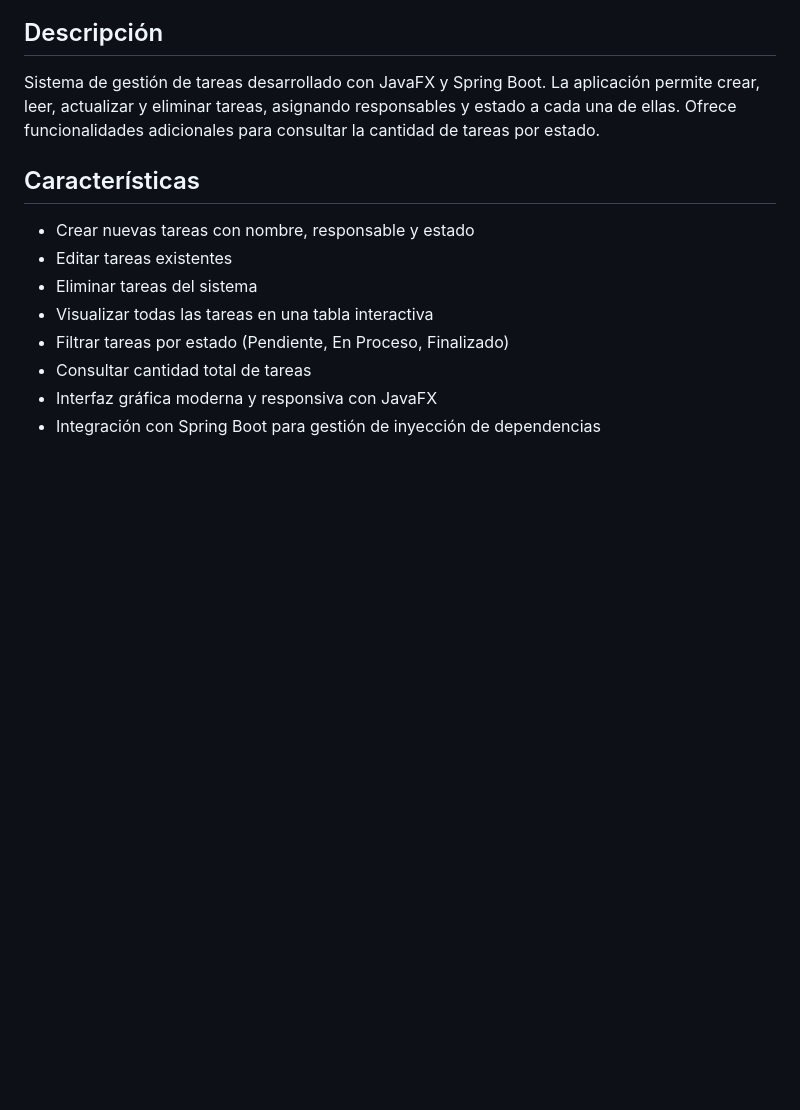
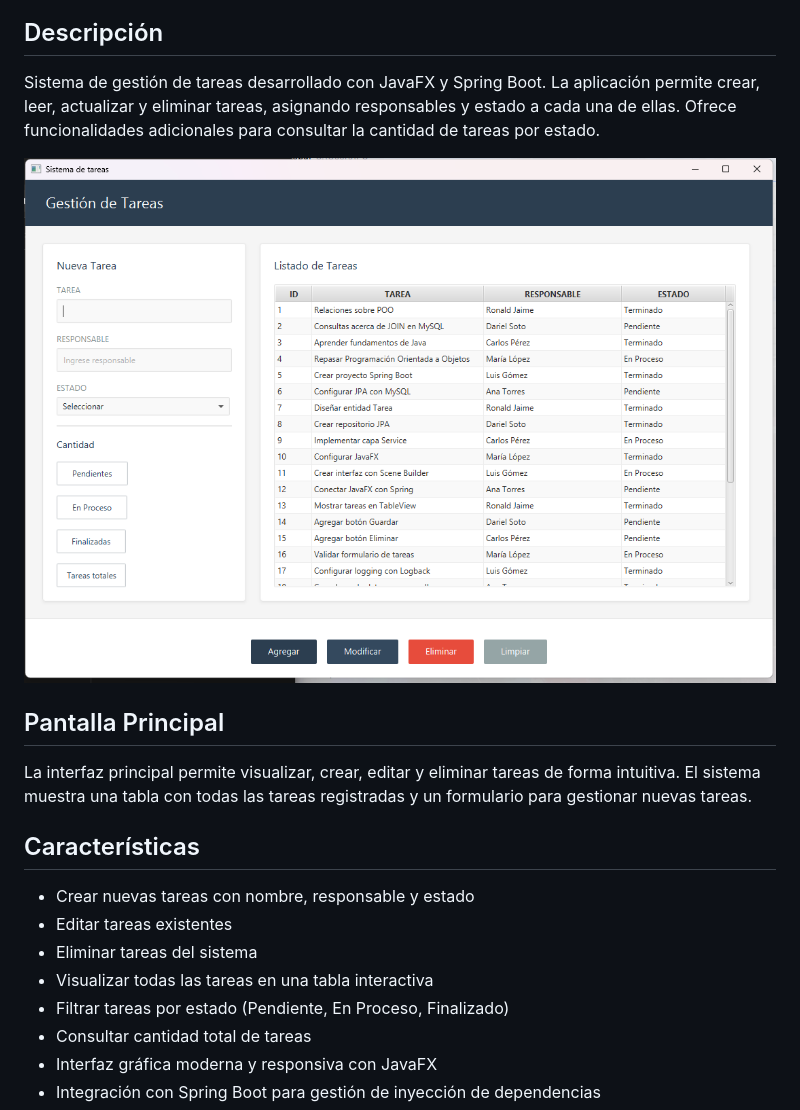
Before and after one commit to Ronald-jsd/sistema_Gestionamiento_de_Tareas_fx, a Markdown page: README.md, the part around the change. GitHub-like rendering; pictures changed too: assets/gestor-tareas1.png (added); blank space fills up the shorter version.

Commit message:
docs: update readme - add image

```diff
--- a/README.md
+++ b/README.md
@@ -3,6 +3,12 @@
 ## Descripción
 
 Sistema de gestión de tareas desarrollado con JavaFX y Spring Boot. La aplicación permite crear, leer, actualizar y eliminar tareas, asignando responsables y estado a cada una de ellas. Ofrece funcionalidades adicionales para consultar la cantidad de tareas por estado.
+
+![Gestor de Tareas](assets/gestor-tareas1.png)
+
+## Pantalla Principal
+
+La interfaz principal permite visualizar, crear, editar y eliminar tareas de forma intuitiva. El sistema muestra una tabla con todas las tareas registradas y un formulario para gestionar nuevas tareas.
 
 ## Características
 
```
